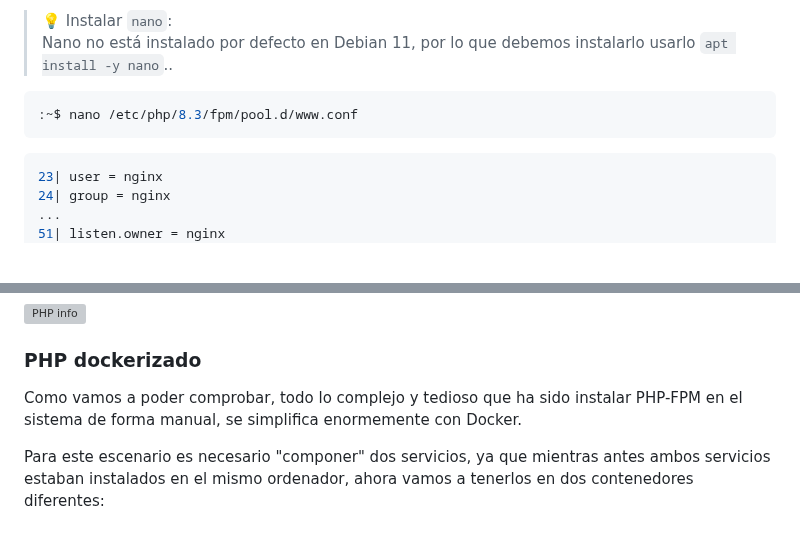
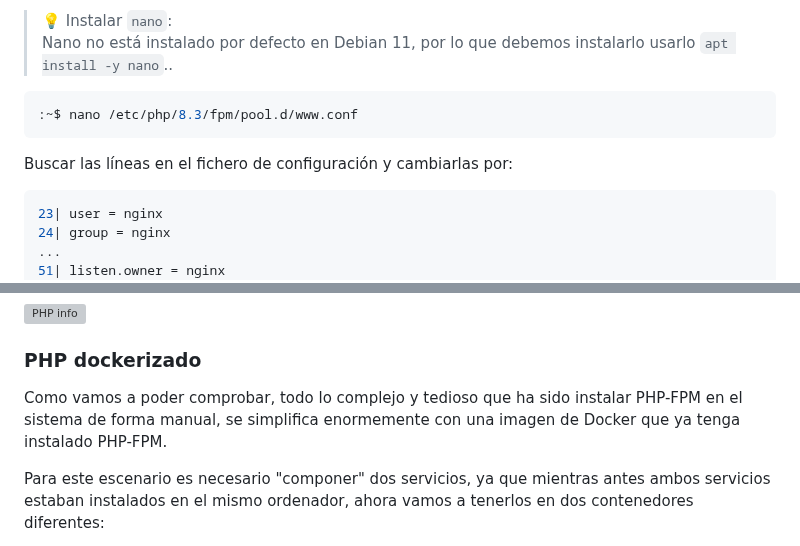
Before and after one commit to jssfpciclos/DAW_daweb, a Markdown page: UT3/README.md, 2 parts joined by grey strips. GitHub-like rendering; blank space fills up the shorter version; grey boxes are pictures that could not be loaded.

````diff
--- a/UT3/README.md
+++ b/UT3/README.md
@@ -384,7 +386,7 @@ Lo primero que hay que hacer es permitir que el usuario `nginx` tenga acceso al
 ```bash
 :~$ nano /etc/php/8.3/fpm/pool.d/www.conf
 ```
-
+Buscar las líneas en el fichero de configuración y cambiarlas por:
 ```ini
 23| user = nginx
 24| group = nginx
@@ -464,7 +466,7 @@ Abrimos un navegador en la ruta especificada `localhost/index.php` y veremos la
 
 ### PHP dockerizado
 
-Como vamos a poder comprobar, todo lo complejo y tedioso que ha sido instalar PHP-FPM en el sistema de forma manual, se simplifica enormemente con Docker.
+Como vamos a poder comprobar, todo lo complejo y tedioso que ha sido instalar PHP-FPM en el sistema de forma manual, se simplifica enormemente con una imagen de Docker que ya tenga instalado PHP-FPM.
 
 Para este escenario es necesario "componer" dos servicios, ya que mientras antes ambos servicios estaban instalados en el mismo ordenador, ahora vamos a tenerlos en dos contenedores diferentes:
 
````
Also changed, not shown: other parts of UT3/README.md (+9 -20 lines).
